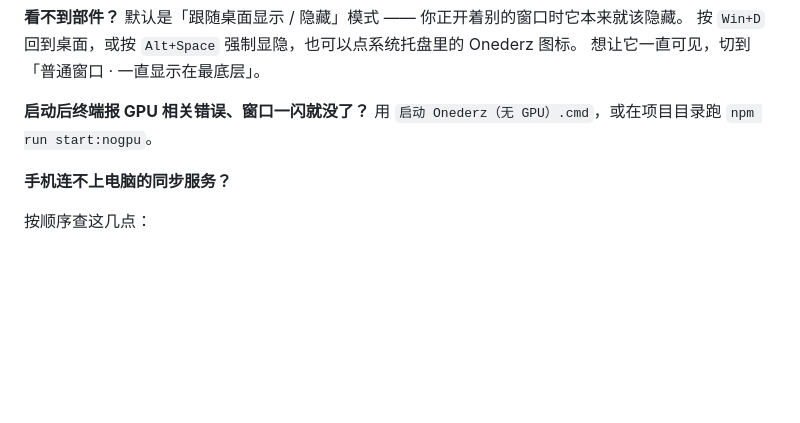
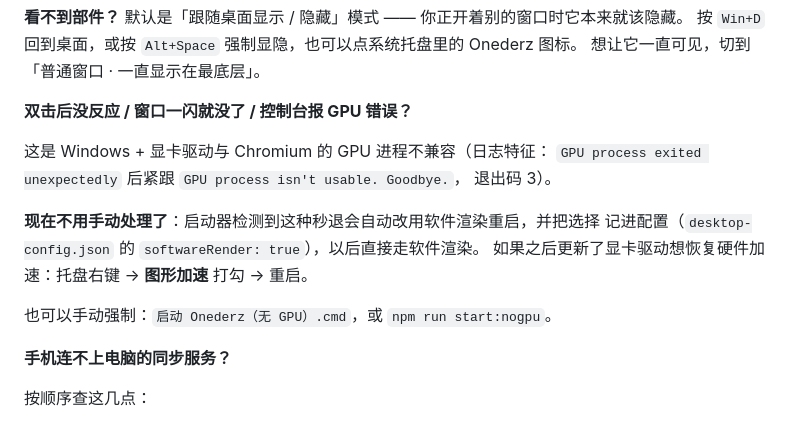
Before and after one commit to Uranus1952/trans-todo, a Markdown page: README.md, the part around the change. GitHub-like rendering; blank space fills up the shorter version.

Commit message:
fix(desktop): auto-fallback to software rendering on GPU crash

```diff
--- a/README.md
+++ b/README.md
@@ -299,8 +299,17 @@ node node_modules\electron\install.js
 按 `Win+D` 回到桌面，或按 `Alt+Space` 强制显隐，也可以点系统托盘里的 Onederz 图标。
 想让它一直可见，切到「普通窗口 · 一直显示在最底层」。
 
-**启动后终端报 GPU 相关错误、窗口一闪就没了？**
-用 `启动 Onederz（无 GPU）.cmd`，或在项目目录跑 `npm run start:nogpu`。
+**双击后没反应 / 窗口一闪就没了 / 控制台报 GPU 错误？**
+
+这是 Windows + 显卡驱动与 Chromium 的 GPU 进程不兼容（日志特征：
+`GPU process exited unexpectedly` 后紧跟 `GPU process isn't usable. Goodbye.`，
+退出码 3）。
+
+**现在不用手动处理了**：启动器检测到这种秒退会自动改用软件渲染重启，并把选择
+记进配置（`desktop-config.json` 的 `softwareRender: true`），以后直接走软件渲染。
+如果之后更新了显卡驱动想恢复硬件加速：托盘右键 → **图形加速** 打勾 → 重启。
+
+也可以手动强制：`启动 Onederz（无 GPU）.cmd`，或 `npm run start:nogpu`。
 
 **手机连不上电脑的同步服务？**
 
```
